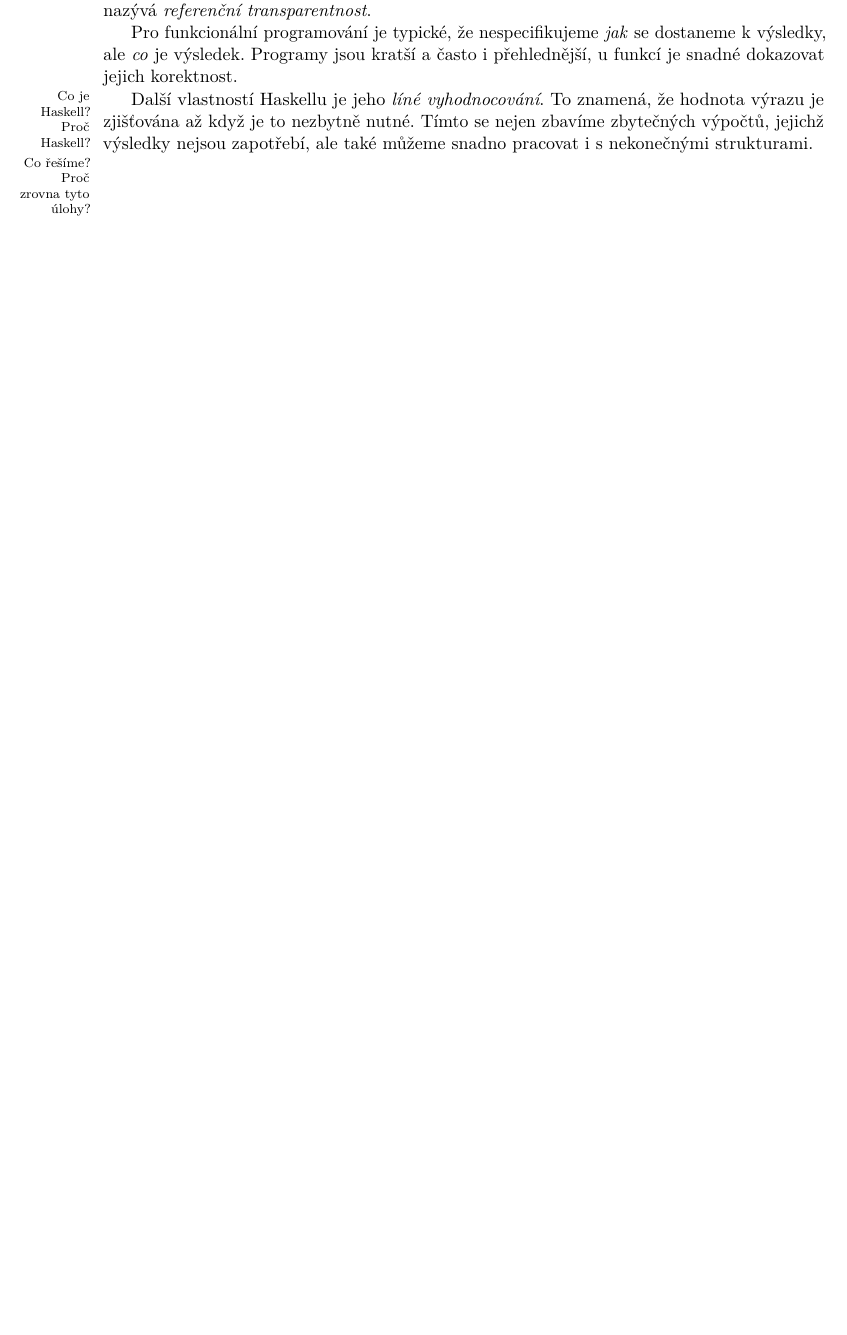
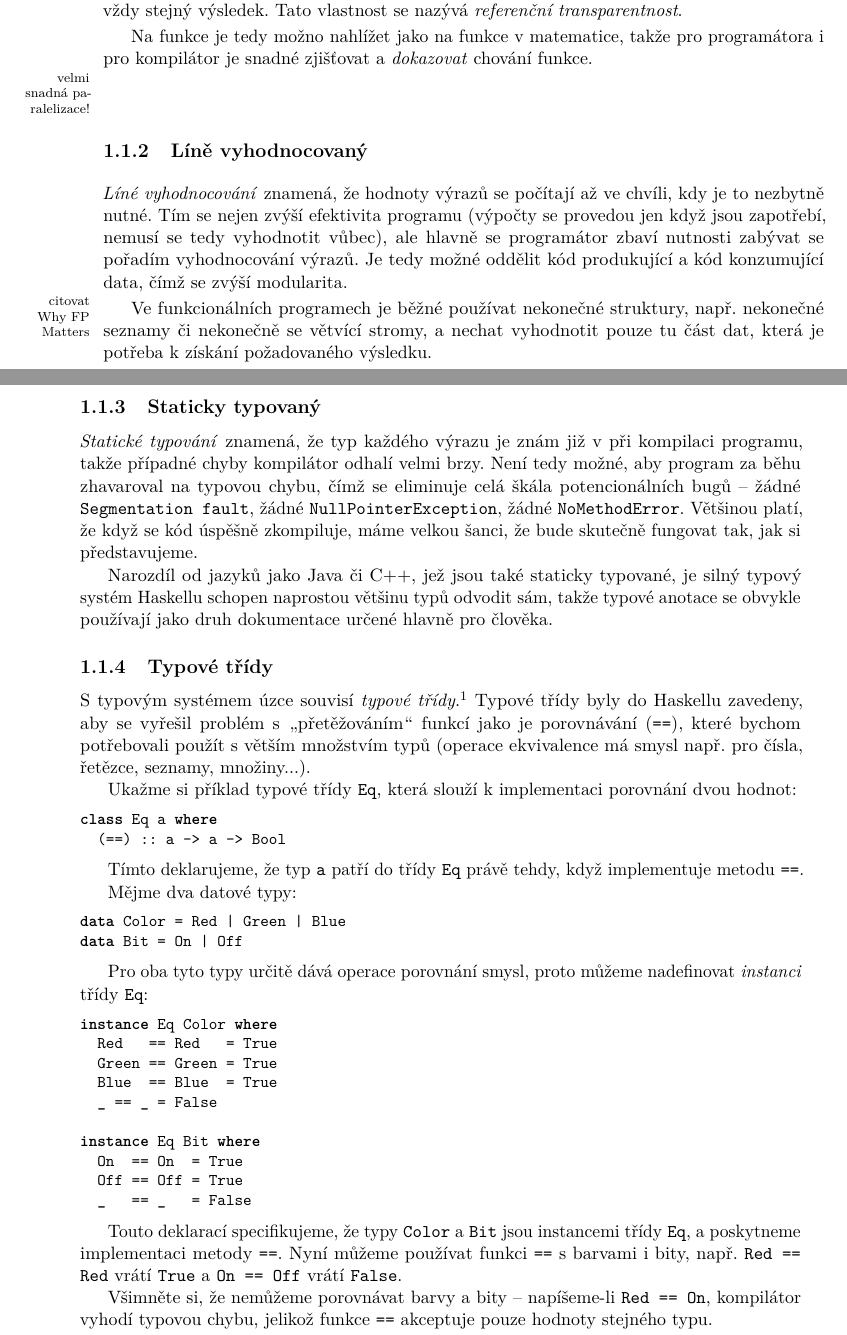
Before and after one commit to honzasp/funsp, a LaTeX document (paper.tex, which reads tex/intro.tex): part of page 8 of 14 before the commit and two parts of pages 8 and 9 of 16 after it, the two joined at a grey line, cut at the place of the change, the shorter picture padded with empty space. Compiled offline with pdfLaTeX.

Commit message:
Add some description of Haskell

```diff
--- a/tex/intro.tex
+++ b/tex/intro.tex
@@ -11,2 +4,0 @@
-výsledek funkce závisí pouze na předaných argumentech. Taková funkce nemůže mít
-žádný jiný efekt než vrácení svého výsledku. Tato vlastnost se nazývá
@@ -13,14 +32,88 @@
+funkce mohl záviset, je garantováno, že aplikujeme-li funkci vícekrát na stejné
+argumenty, dostaneme vždy stejný výsledek. Tato vlastnost se nazývá
 \emph{referenční transparentnost}.
 
-Pro funkcionální programování je typické, že nespecifikujeme \emph{jak} se
-dostaneme k výsledky, ale \emph{co} je výsledek. Programy jsou kratší a často i
-přehlednější, u funkcí je snadné dokazovat jejich korektnost.
+Na funkce je tedy možno nahlížet jako na funkce v matematice, takže pro
+programátora i pro kompilátor je snadné zjišťovat a \emph{dokazovat} chování
+funkce.
 
-\marginnote{Co je Haskell? Proč Haskell?}
+\marginnote{velmi snadná paralelizace!}
 
-Další vlastností Haskellu je jeho \emph{líné vyhodnocování}. To znamená, že
-hodnota výrazu je zjišťována až když je to nezbytně nutné. Tímto se nejen
-zbavíme zbytečných výpočtů, jejichž výsledky nejsou zapotřebí, ale také můžeme
-snadno pracovat i s nekonečnými strukturami.
+\subsection{Líně vyhodnocovaný}
 
-\marginnote{Co řešíme? Proč zrovna tyto úlohy?}
+\emph{Líné vyhodnocování} znamená, že hodnoty výrazů se počítají až ve chvíli,
+kdy je to nezbytně nutné. Tím se nejen zvýší efektivita programu (výpočty se
+provedou jen když jsou zapotřebí, nemusí se tedy vyhodnotit vůbec), ale hlavně
+se programátor zbaví nutnosti zabývat se pořadím vyhodnocování výrazů. Je tedy možné
+oddělit kód produkující a kód konzumující data, čímž se zvýší modularita.
+
+\marginnote{citovat Why FP Matters}
+
+Ve funkcionálních programech je běžné používat nekonečné struktury, např.
+nekonečné seznamy či nekonečně se větvící stromy, a nechat vyhodnotit pouze tu
+část dat, která je potřeba k získání požadovaného výsledku.
+
+\subsection{Staticky typovaný}
+
+\emph{Statické typování} znamená, že typ každého výrazu je znám již v při
+kompilaci programu, takže případné chyby kompilátor odhalí velmi brzy. Není tedy
+možné, aby program za běhu zhavaroval na typovou chybu, čímž se eliminuje celá
+škála potencionálních bugů -- žádné @t{Segmentation fault}, žádné
+@t{NullPointerException}, žádné @t{NoMethodError}. Většinou platí, že když se
+kód úspěšně zkompiluje, máme velkou šanci, že bude skutečně fungovat tak, jak si
+představujeme.
+
+Narozdíl od jazyků jako Java či C++, jež jsou také staticky typované, je silný
+typový systém Haskellu schopen naprostou většinu typů odvodit sám, takže typové
+anotace se obvykle používají jako druh dokumentace určené hlavně pro člověka.
+
+\subsection{Typové třídy}
+
+S typovým systémem úzce souvisí \emph{typové třídy}.\footnote{Neplést s třídami
+z objektově orientovaných jazyků} Typové třídy byly do Haskellu zavedeny, aby se
+vyřešil problém s \uv{přetěžováním} funkcí jako je porovnávání (@t{==}), které
+bychom potřebovali použít s větším množstvím typů (operace ekvivalence má smysl
+např. pro čísla, řetězce, seznamy, množiny...).
+
+Ukažme si příklad typové třídy @t{Eq}, která slouží k implementaci porovnání
+dvou hodnot:
+
+\begin{haskell}
+class Eq a where
+  (==) :: a -> a -> Bool
+\end{haskell}
+
+Tímto deklarujeme, že typ @t{a} patří do třídy @t{Eq} právě tehdy, když
+implementuje metodu @t{==}.
+
+Mějme dva datové typy:
+
+\begin{haskell}
+data Color = Red | Green | Blue
+data Bit = On | Off
+\end{haskell}
+
+Pro oba tyto typy určitě dává operace porovnání smysl, proto můžeme nadefinovat
+\emph{instanci} třídy @t{Eq}:
+
+\begin{haskell}
+instance Eq Color where
+  Red   == Red   = True
+  Green == Green = True
+  Blue  == Blue  = True
+  _ == _ = False
+
+instance Eq Bit where
+  On  == On  = True
+  Off == Off = True
+  _   == _   = False
+\end{haskell}
+
+Touto deklarací specifikujeme, že typy @t{Color} a @t{Bit} jsou instancemi třídy @t{Eq}, a
+poskytneme implementaci metody @t{==}. Nyní můžeme používat funkci @t{==} s
+barvami i bity, např. @t{Red == Red} vrátí @t{True} a @t{On == Off} vrátí
+@t{False}.
+
+Všimněte si, že nemůžeme porovnávat barvy a bity -- napíšeme-li @t{Red == On},
+kompilátor vyhodí typovou chybu, jelikož funkce @t{==} akceptuje pouze hodnoty
+stejného typu.
@@ -26,0 +140 @@
+\end{haskell}
```
Also changed, not shown: tex/intro.tex (67 more changed lines), 1 other file.
